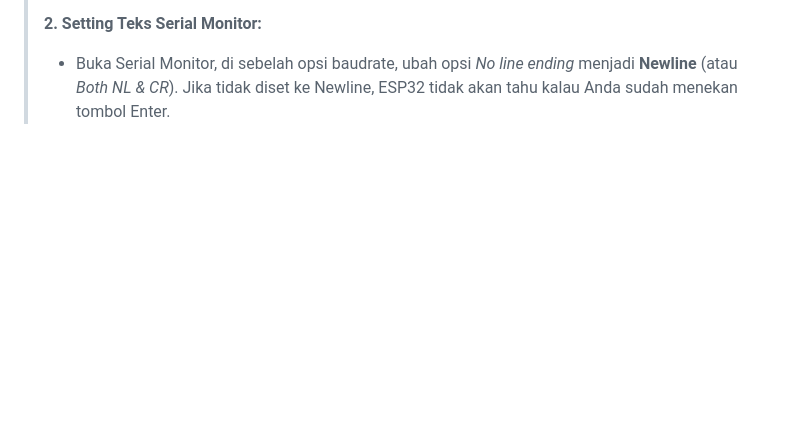
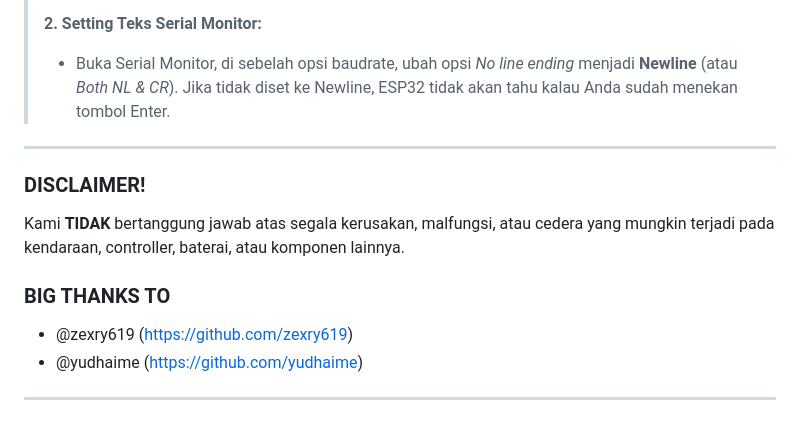
Before and after one commit to atzarhika/jamFoxRS-MCP-OledBLE, a Markdown page: README.md, the part around the change. Rendered like a GitHub page; blank space fills up the shorter version.

```diff
--- a/README.md
+++ b/README.md
@@ -149,3 +149,14 @@ dengan perintah:
 >
 > **2. Setting Teks Serial Monitor:**
 > * Buka Serial Monitor, di sebelah opsi baudrate, ubah opsi *No line ending* menjadi **Newline** (atau *Both NL & CR*). Jika tidak diset ke Newline, ESP32 tidak akan tahu kalau Anda sudah menekan tombol Enter.
+
+
+---
+### DISCLAIMER!
+Kami **TIDAK** bertanggung jawab atas segala kerusakan, malfungsi, atau cedera yang mungkin terjadi pada kendaraan, controller, baterai, atau komponen lainnya.
+
+### BIG THANKS TO
+- @zexry619 (https://github.com/zexry619)
+- @yudhaime (https://github.com/yudhaime)
+
+---
```
